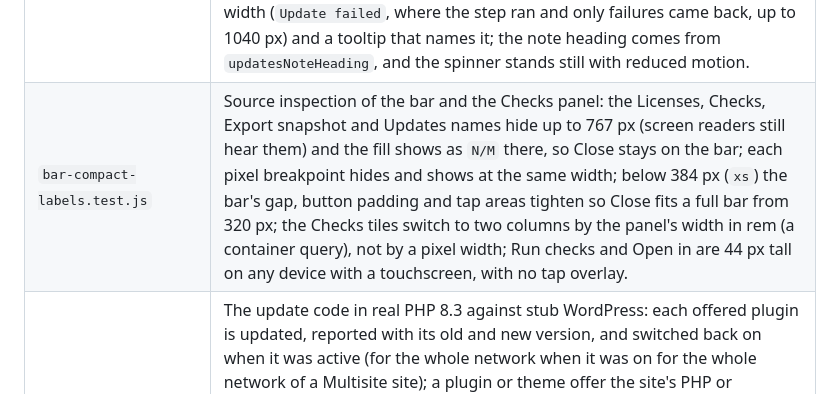
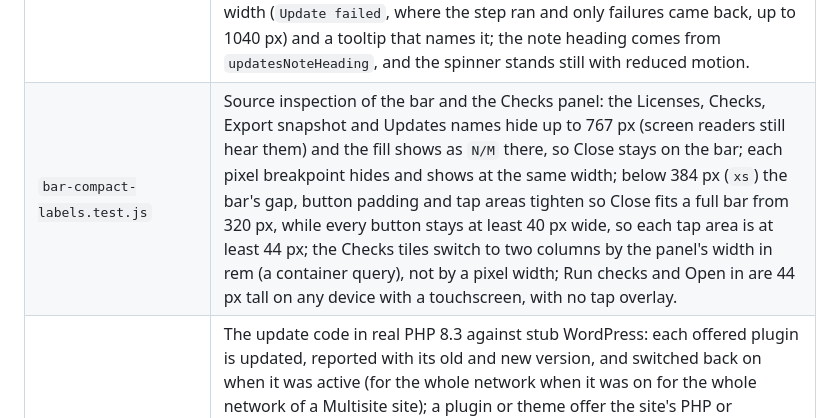
Before and after one commit to techiesreviews/techies-playground, a Markdown page: docs/testing.md, the part around the change. Drawn GitHub-style.

```diff
--- a/docs/testing.md
+++ b/docs/testing.md
@@ -45,7 +45,7 @@ Use the shared [Agent Kit](agents/agent-scripts.md): `scripts/agents/kit doctor`
 | `checks-php.test.js` | The checks must-use plugin in real PHP 8.3: each `techies-check` value prints only its own script, and nothing prints without one. The measure plugin reports counts and times but never query text or an address with a key in it (also inside an error message), sends a front-end title as plain text, counts every call to another site and every failed one (a failed call after the first 20 keeps its host name), and does nothing on a normal page. |
 | `plugin-updates.test.js` | Reading the updates answer (old and new version, failures, already current), a missing or odd answer, one `client.run` per launch, the bar note, label and count for each state, the "only failed" rule (the step ran, nothing updated, something failed) shared by the button and the note heading, the note heading for each state (`Updates failed at start` when every update failed), and the screen-reader announcement. |
 | `updates-control.test.js` | Source inspection of the bar's Updates button and note markup (the Node runner cannot render JSX): the failure mark with its screen-reader separator, only the first name cut short so its versions and `+N` stay (also for an item without a name), the button shrinking on a full bar from 1041 px while its label, count and `N failed` keep to one line, note rows keyed by position with long names wrapping, the note taking focus when it opens, with a visible focus ring, and the words after Updates (`networking blocked`, `failed`, `N failed`) staying for screen readers only up to 1040 px, while a failed or blocked update keeps an amber warning icon right after `Updates` at every width (`Update failed`, where the step ran and only failures came back, up to 1040 px) and a tooltip that names it; the note heading comes from `updatesNoteHeading`, and the spinner stands still with reduced motion. |
-| `bar-compact-labels.test.js` | Source inspection of the bar and the Checks panel: the Licenses, Checks, Export snapshot and Updates names hide up to 767 px (screen readers still hear them) and the fill shows as `N/M` there, so Close stays on the bar; each pixel breakpoint hides and shows at the same width; below 384 px (`xs`) the bar's gap, button padding and tap areas tighten so Close fits a full bar from 320 px; the Checks tiles switch to two columns by the panel's width in rem (a container query), not by a pixel width; Run checks and Open in are 44 px tall on any device with a touchscreen, with no tap overlay. |
+| `bar-compact-labels.test.js` | Source inspection of the bar and the Checks panel: the Licenses, Checks, Export snapshot and Updates names hide up to 767 px (screen readers still hear them) and the fill shows as `N/M` there, so Close stays on the bar; each pixel breakpoint hides and shows at the same width; below 384 px (`xs`) the bar's gap, button padding and tap areas tighten so Close fits a full bar from 320 px, while every button stays at least 40 px wide, so each tap area is at least 44 px; the Checks tiles switch to two columns by the panel's width in rem (a container query), not by a pixel width; Run checks and Open in are 44 px tall on any device with a touchscreen, with no tap overlay. |
 | `plugin-updates-php.test.js` | The update code in real PHP 8.3 against stub WordPress: each offered plugin is updated, reported with its old and new version, and switched back on when it was active (for the whole network when it was on for the whole network of a Multisite site); a plugin or theme offer the site's PHP or WordPress cannot run is skipped and named (the theme upgrader is never called for it, while a theme offer it can run still reaches the upgrader), and a plugin WordPress will not switch back on is reported as a failure; a plugin or theme update check WordPress.org did not answer is named as failed with its error or status and lists nothing as already current, while a check that answers on the http retry still counts. |
 | `license-fill.test.js` | Plugin folder from the install path, the key-only request body, the fill code reading keys from the body, result parsing and unknown statuses, saved-key packages, summary and plain-word labels, the fill run itself (one PHP request, locked vault, no folder, unreported plugin, errors cut to 200 characters, abort, a Lock while keys are read sends nothing, a PHP run that never answers ends when the launch closes, the record id of the key used), the licence probe's answer and run (a failed run is unknown), which licences the checks wait for (saved-key plugins plus premium plugins without a licence; every uploaded plugin when unknown), and which licences the site already reports as active, chained with the gate for Start without keys (an active site licence opens it, an unknown status keeps it closed). |
 | `license-fill-php.test.js` | The fill code in real PHP 8.3 against stub WordPress and Freemius: each key reaches only its folder's Freemius instance (no prefix mix-ups), active licences are left alone, refusals and exceptions are reported with the key replaced by `[key]`, non-Freemius plugins are reported; the licence probe lists as unlicensed only premium builds that cannot use their premium code (not free builds, licensed builds, themes or an SDK without `is_premium()`), lists licensed plugins (premium or free build, and an expired licence that still unlocks the premium code), and nothing on a site without Freemius. |
```
Also changed, not shown: docs/changes/2026-11-21-playground-0-11-1-small-fixes.md (+9 -4 lines), docs/rebuild-spec.md (+1 -1 lines), docs/changes/assets/2026-11-21-tools-396-close-320-after.png, 3 other files.
